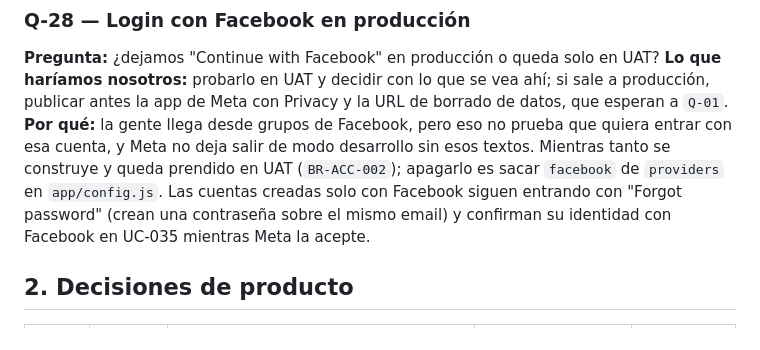
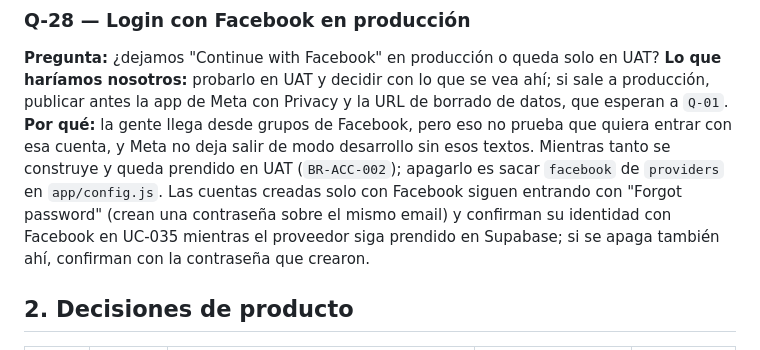
Before and after one commit to malbeldas/swingmate, a Markdown page: specs/decision-log.md, the part around the change. Drawn GitHub-style.

Commit message:
Q-28: aclara la confirmación de identidad si se apaga Facebook en Supabase
Co-Authored-By: Claude Opus 5.5 <noreply@anthropic.com>
Claude-Session: https://claude.ai/code/session_01GE6D1WzUAPs6wTUyJN694N

```diff
--- a/specs/decision-log.md
+++ b/specs/decision-log.md
@@ -205,7 +205,7 @@ En features y extras FIFO el "+" va tal cual (`BR-LST-006`).
 ### Q-28 — Login con Facebook en producción
 **Pregunta:** ¿dejamos "Continue with Facebook" en producción o queda solo en UAT?
 **Lo que haríamos nosotros:** probarlo en UAT y decidir con lo que se vea ahí; si sale a producción, publicar antes la app de Meta con Privacy y la URL de borrado de datos, que esperan a `Q-01`.
-**Por qué:** la gente llega desde grupos de Facebook, pero eso no prueba que quiera entrar con esa cuenta, y Meta no deja salir de modo desarrollo sin esos textos. Mientras tanto se construye y queda prendido en UAT (`BR-ACC-002`); apagarlo es sacar `facebook` de `providers` en `app/config.js`. Las cuentas creadas solo con Facebook siguen entrando con "Forgot password" (crean una contraseña sobre el mismo email) y confirman su identidad con Facebook en UC-035 mientras Meta la acepte.
+**Por qué:** la gente llega desde grupos de Facebook, pero eso no prueba que quiera entrar con esa cuenta, y Meta no deja salir de modo desarrollo sin esos textos. Mientras tanto se construye y queda prendido en UAT (`BR-ACC-002`); apagarlo es sacar `facebook` de `providers` en `app/config.js`. Las cuentas creadas solo con Facebook siguen entrando con "Forgot password" (crean una contraseña sobre el mismo email) y confirman su identidad con Facebook en UC-035 mientras el proveedor siga prendido en Supabase; si se apaga también ahí, confirman con la contraseña que crearon.
 
 ## 2. Decisiones de producto
 
```
